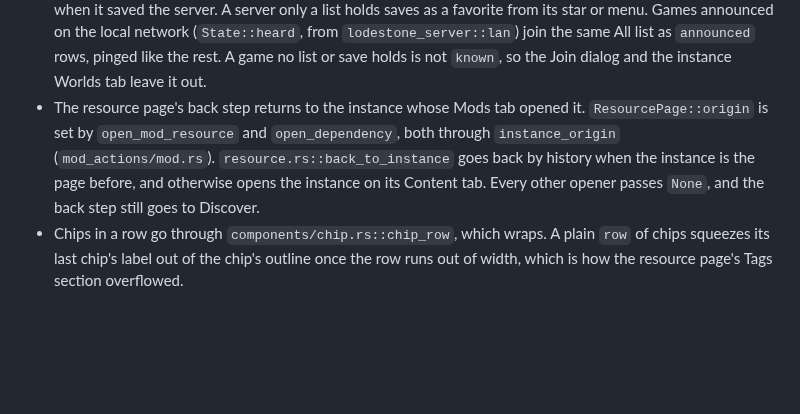
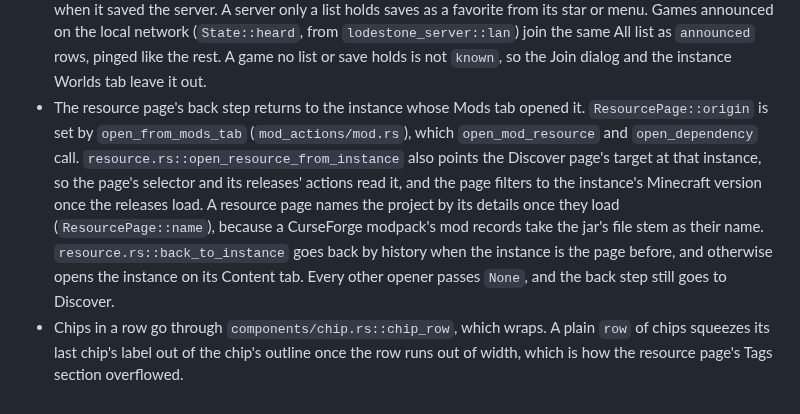
Before and after one commit to Drew-Chase/lodestone-minecraft-launcher, a Markdown page: AGENTS.md, the part around the change. Drawn GitHub-style; blank space fills up the shorter version.

Commit message:
docs: note how the resource page fills from its instance
Record the Mods tab entry point, the Discover target, the version
filter and the project name.

```diff
--- a/AGENTS.md
+++ b/AGENTS.md
@@ -201,5 +201,5 @@ Examples of what to record:
 - Mods dependents: `ModFile.id` and `ModFile.dependencies` come from each jar's own metadata in `files/mods.rs::scan`, so no platform is asked. `Row.library` is set when another jar in the folder names the row's id as Required, Optional, Recommended or Suggested (`DependentKind::of`), and only a library offers `Action::Dependents`. `dependents_of` lists those jars, switched-off ones included. `State::set_mods` is the only place that recomputes the flag, so a change to the folder's jars must reach it through a rescan.
 - Platform chips: `components/platform_logo.rs` (`chip`) draws a platform's mark alone in the pill the Discover cards use (`pill`). A mod's chip reads `Row.source` (`mod_sources`). A pack's reads `added_content` rows with an empty scope (`packs::State::set_sources`). A pack copied from a shared download records that download's platform there too (`Database::record_shared_origin`, called from `instance_packs.rs`), so Discover shows it as added. A modpack's packs are identified by hash on Modrinth with its mods (`mod_sources::modrinth_records`): the ones its `files` name, and the ones its overrides bundle, read from the archive (`install/pack.rs::bundled_packs`), for either platform. A `.lodestone` package's linked packs come from its manifest (`install/package.rs`). The install writes them after its row (`install/mod.rs`). A bundled pack is tried on the modpack's own platform first and the other second: Modrinth by its hash, CurseForge by its fingerprint (`platforms/src/fingerprint.rs`: MurmurHash2, seed 1, over the bytes without tab, line feed, carriage return and space) through `Platform::<CurseForge>::fingerprint_match`. The CurseForge step needs the build's key, and an unparsable answer logs a warning and names nothing. CurseForge manifests list only mods, by id, so a pack's CurseForge record comes only from its bytes.
 - Servers from `servers.dat`: `pages/instance/files/servers.rs` reads each instance's file (NBT, gzipped or not) into `ServerFile`, and this code never writes it. `InstanceFiles.servers` and the watch's `Change::Servers` keep the instance Worlds tab's Servers section live, and Join launches that instance on the server. The Servers page merges every instance's list (`pages/servers/scan.rs`) with the launcher's `servers` table in `pages/servers/listed.rs`: one entry per address, with the launcher's name and address when it saved the server. A server only a list holds saves as a favorite from its star or menu. Games announced on the local network (`State::heard`, from `lodestone_server::lan`) join the same All list as `announced` rows, pinged like the rest. A game no list or save holds is not `known`, so the Join dialog and the instance Worlds tab leave it out.
-- The resource page's back step returns to the instance whose Mods tab opened it. `ResourcePage::origin` is set by `open_mod_resource` and `open_dependency`, both through `instance_origin` (`mod_actions/mod.rs`). `resource.rs::back_to_instance` goes back by history when the instance is the page before, and otherwise opens the instance on its Content tab. Every other opener passes `None`, and the back step still goes to Discover.
+- The resource page's back step returns to the instance whose Mods tab opened it. `ResourcePage::origin` is set by `open_from_mods_tab` (`mod_actions/mod.rs`), which `open_mod_resource` and `open_dependency` call. `resource.rs::open_resource_from_instance` also points the Discover page's target at that instance, so the page's selector and its releases' actions read it, and the page filters to the instance's Minecraft version once the releases load. A resource page names the project by its details once they load (`ResourcePage::name`), because a CurseForge modpack's mod records take the jar's file stem as their name. `resource.rs::back_to_instance` goes back by history when the instance is the page before, and otherwise opens the instance on its Content tab. Every other opener passes `None`, and the back step still goes to Discover.
 - Chips in a row go through `components/chip.rs::chip_row`, which wraps. A plain `row` of chips squeezes its last chip's label out of the chip's outline once the row runs out of width, which is how the resource page's Tags section overflowed.
```
